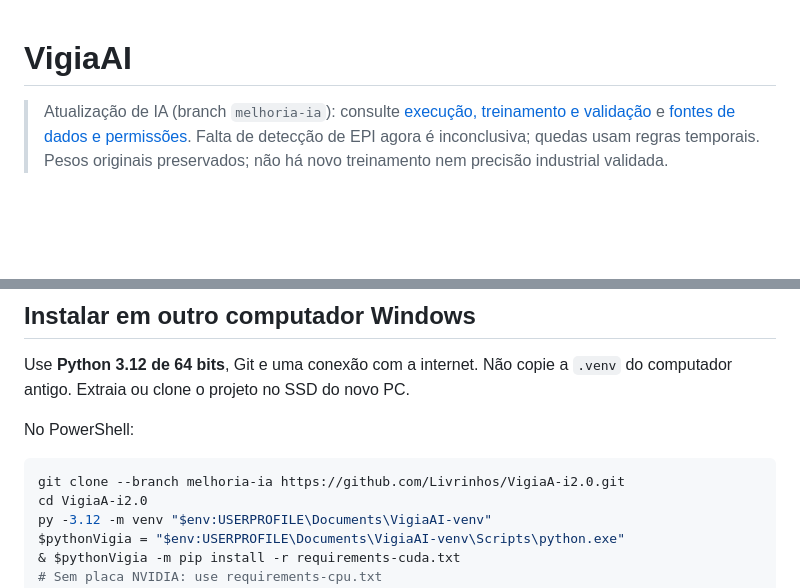
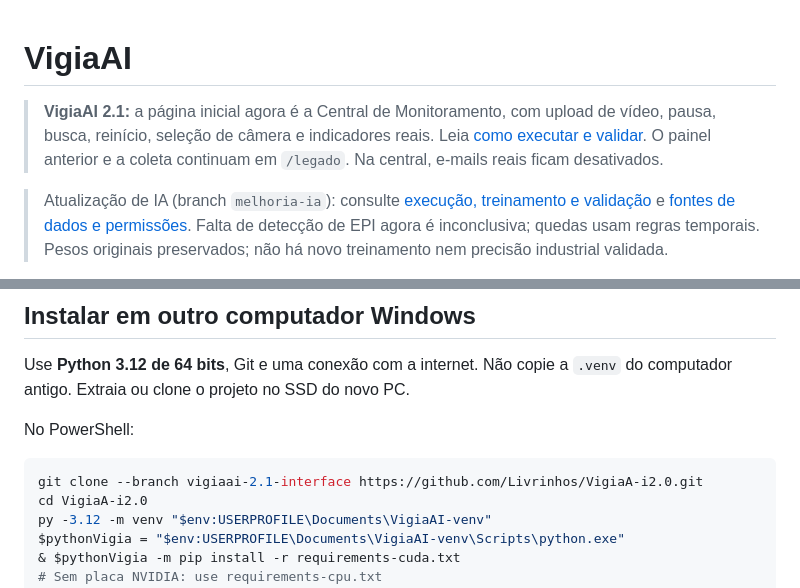
Before and after one commit to Livrinhos/VigiaA-i2.0, a Markdown page: README.md, 2 parts joined by grey strips. Drawn GitHub-style; blank space fills up the shorter version.

Commit message:
Documenta a central 2.1, execucao local e biblioteca autorizada

````diff
--- a/README.md
+++ b/README.md
@@ -1,4 +1,8 @@
 # VigiaAI
+
+> **VigiaAI 2.1:** a página inicial agora é a Central de Monitoramento, com upload de vídeo, pausa,
+> busca, reinício, seleção de câmera e indicadores reais. Leia [como executar e validar](docs/CENTRAL_2_1.md).
+> O painel anterior e a coleta continuam em `/legado`. Na central, e-mails reais ficam desativados.
 
 > Atualização de IA (branch `melhoria-ia`): consulte [execução, treinamento e validação](docs/APRIMORAMENTO_IA.md)
 > e [fontes de dados e permissões](docs/DATASETS_IA.md). Falta de detecção de EPI agora é inconclusiva;
@@ -19,7 +23,7 @@ a `.venv` do computador antigo. Extraia ou clone o projeto no SSD do novo PC.
 No PowerShell:
 
 ```powershell
-git clone --branch melhoria-ia https://github.com/Livrinhos/VigiaA-i2.0.git
+git clone --branch vigiaai-2.1-interface https://github.com/Livrinhos/VigiaA-i2.0.git
 cd VigiaA-i2.0
 py -3.12 -m venv "$env:USERPROFILE\Documents\VigiaAI-venv"
 $pythonVigia = "$env:USERPROFILE\Documents\VigiaAI-venv\Scripts\python.exe"
````
Also changed, not shown: biblioteca_demo/README.md (added, +22 -0 lines), docs/CENTRAL_2_1.md (added, +158 -0 lines).
